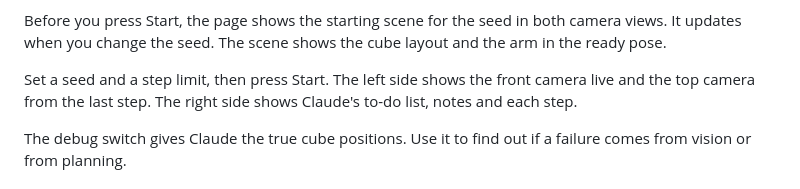
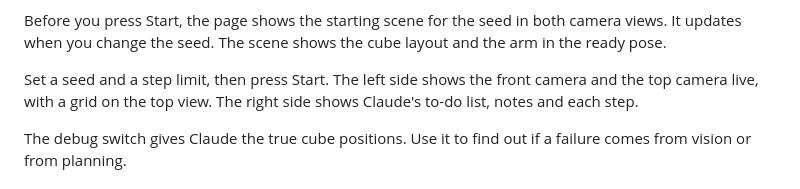
Before and after one commit to kamwoh/plan-and-act, a Markdown page: README.md, the part around the change. Drawn GitHub-style.

Commit message:
docs: top camera is live

```diff
--- a/README.md
+++ b/README.md
@@ -31,7 +31,7 @@ A line under the box shows the mode. If your text matches an example exactly, th
 
 Before you press Start, the page shows the starting scene for the seed in both camera views. It updates when you change the seed. The scene shows the cube layout and the arm in the ready pose.
 
-Set a seed and a step limit, then press Start. The left side shows the front camera live and the top camera from the last step. The right side shows Claude's to-do list, notes and each step.
+Set a seed and a step limit, then press Start. The left side shows the front camera and the top camera live, with a grid on the top view. The right side shows Claude's to-do list, notes and each step.
 
 The debug switch gives Claude the true cube positions. Use it to find out if a failure comes from vision or from planning.
 
```
